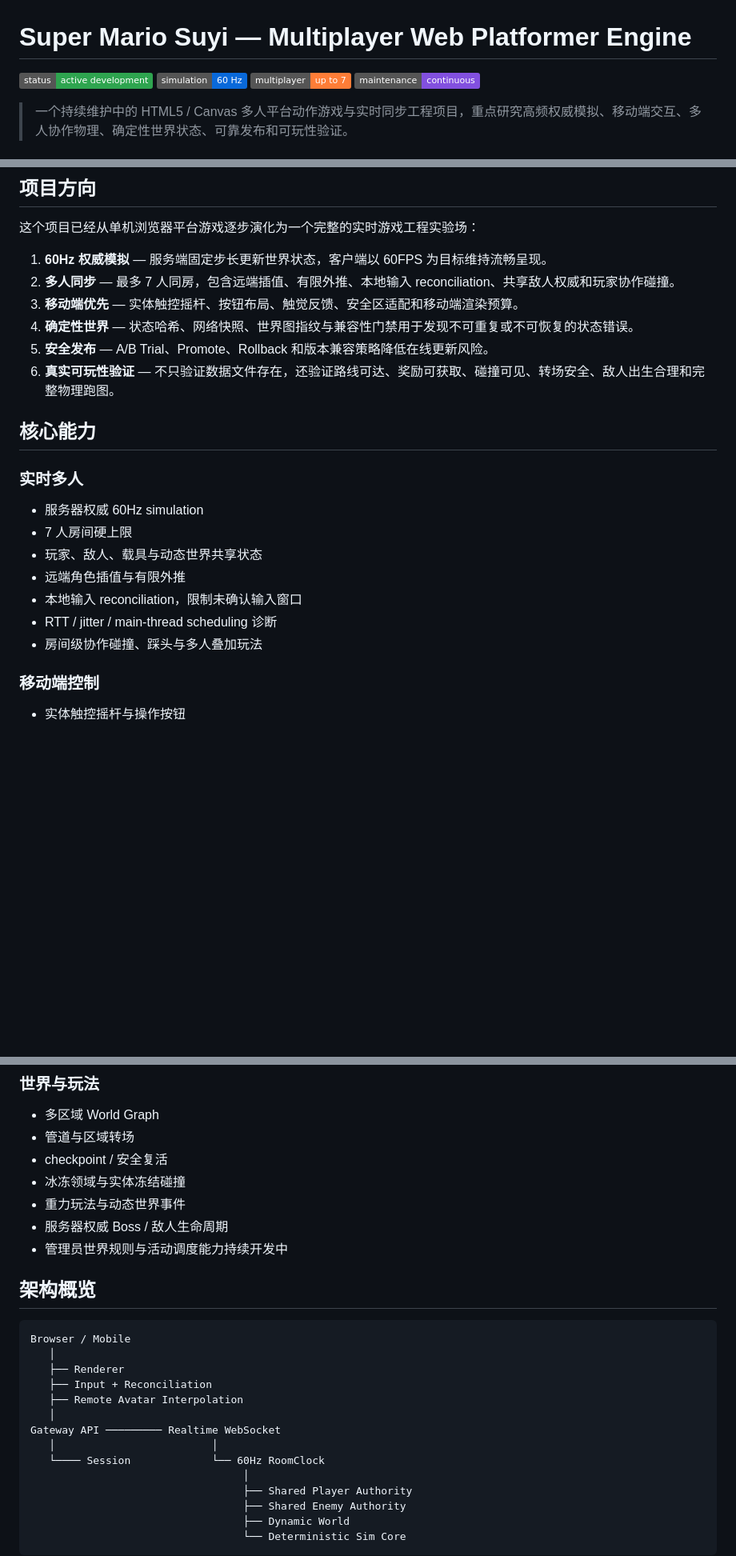
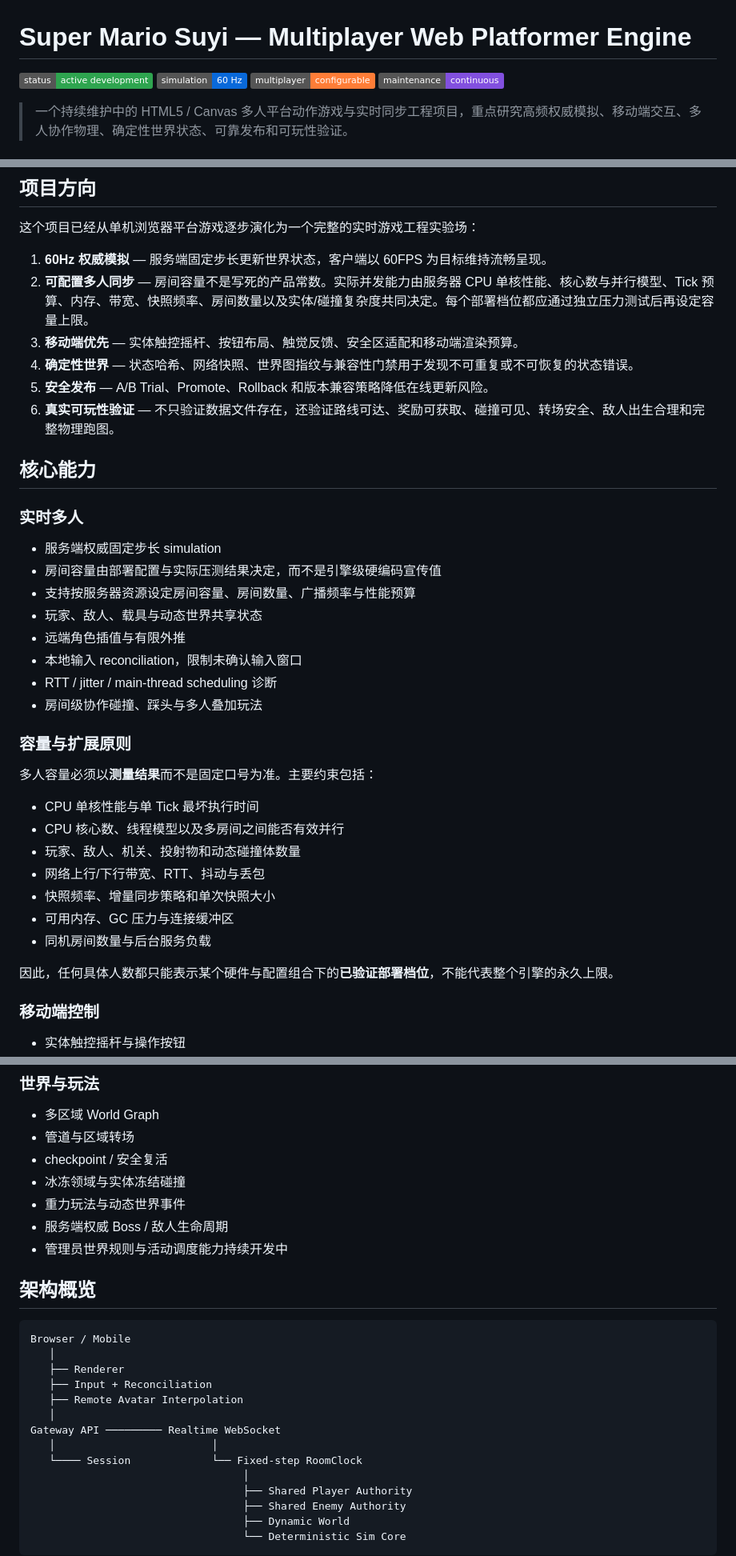
Before and after one commit to susu619/susu619, a Markdown page: README.md, 3 parts joined by grey strips. Shown at 80% size. GitHub-like rendering; badges without logos; blank space fills up the shorter version.

Commit message:
docs: correct multiplayer capacity model

```diff
--- a/README.md
+++ b/README.md
@@ -2,7 +2,7 @@
 
 [![Status](https://img.shields.io/badge/status-active%20development-2ea44f)](./ROADMAP.md)
 [![Simulation](https://img.shields.io/badge/simulation-60%20Hz-0969da)](./docs/ARCHITECTURE.md)
-[![Room](https://img.shields.io/badge/multiplayer-up%20to%207-orange)](./docs/ARCHITECTURE.md)
+[![Multiplayer](https://img.shields.io/badge/multiplayer-configurable-orange)](./docs/ARCHITECTURE.md)
 [![Maintenance](https://img.shields.io/badge/maintenance-continuous-8250df)](./docs/MAINTENANCE.md)
 
 > 一个持续维护中的 HTML5 / Canvas 多人平台动作游戏与实时同步工程项目，重点研究高频权威模拟、移动端交互、多人协作物理、确定性世界状态、可靠发布和可玩性验证。
@@ -22,7 +22,7 @@
 这个项目已经从单机浏览器平台游戏逐步演化为一个完整的实时游戏工程实验场：
 
 1. **60Hz 权威模拟** — 服务端固定步长更新世界状态，客户端以 60FPS 为目标维持流畅呈现。
-2. **多人同步** — 最多 7 人同房，包含远端插值、有限外推、本地输入 reconciliation、共享敌人权威和玩家协作碰撞。
+2. **可配置多人同步** — 房间容量不是写死的产品常数。实际并发能力由服务器 CPU 单核性能、核心数与并行模型、Tick 预算、内存、带宽、快照频率、房间数量以及实体/碰撞复杂度共同决定。每个部署档位都应通过独立压力测试后再设定容量上限。
 3. **移动端优先** — 实体触控摇杆、按钮布局、触觉反馈、安全区适配和移动端渲染预算。
 4. **确定性世界** — 状态哈希、网络快照、世界图指纹与兼容性门禁用于发现不可重复或不可恢复的状态错误。
 5. **安全发布** — A/B Trial、Promote、Rollback 和版本兼容策略降低在线更新风险。
@@ -32,13 +32,28 @@
 
 ### 实时多人
 
-- 服务器权威 60Hz simulation
-- 7 人房间硬上限
+- 服务端权威固定步长 simulation
+- 房间容量由部署配置与实际压测结果决定，而不是引擎级硬编码宣传值
+- 支持按服务器资源设定房间容量、房间数量、广播频率与性能预算
 - 玩家、敌人、载具与动态世界共享状态
 - 远端角色插值与有限外推
 - 本地输入 reconciliation，限制未确认输入窗口
 - RTT / jitter / main-thread scheduling 诊断
 - 房间级协作碰撞、踩头与多人叠加玩法
+
+### 容量与扩展原则
+
+多人容量必须以**测量结果**而不是固定口号为准。主要约束包括：
+
+- CPU 单核性能与单 Tick 最坏执行时间
+- CPU 核心数、线程模型以及多房间之间能否有效并行
+- 玩家、敌人、机关、投射物和动态碰撞体数量
+- 网络上行/下行带宽、RTT、抖动与丢包
+- 快照频率、增量同步策略和单次快照大小
+- 可用内存、GC 压力与连接缓冲区
+- 同机房间数量与后台服务负载
+
+因此，任何具体人数都只能表示某个硬件与配置组合下的**已验证部署档位**，不能代表整个引擎的永久上限。
 
 ### 移动端控制
 
@@ -56,7 +71,7 @@
 - checkpoint / 安全复活
 - 冰冻领域与实体冻结碰撞
 - 重力玩法与动态世界事件
-- 服务器权威 Boss / 敌人生命周期
+- 服务端权威 Boss / 敌人生命周期
 - 管理员世界规则与活动调度能力持续开发中
 
 ## 架构概览
@@ -70,7 +85,7 @@ Browser / Mobile
    │
 Gateway API ───────── Realtime WebSocket
    │                         │
-   └──── Session             └── 60Hz RoomClock
+   └──── Session             └── Fixed-step RoomClock
                                   │
                                   ├── Shared Player Authority
                                   ├── Shared Enemy Authority
```
